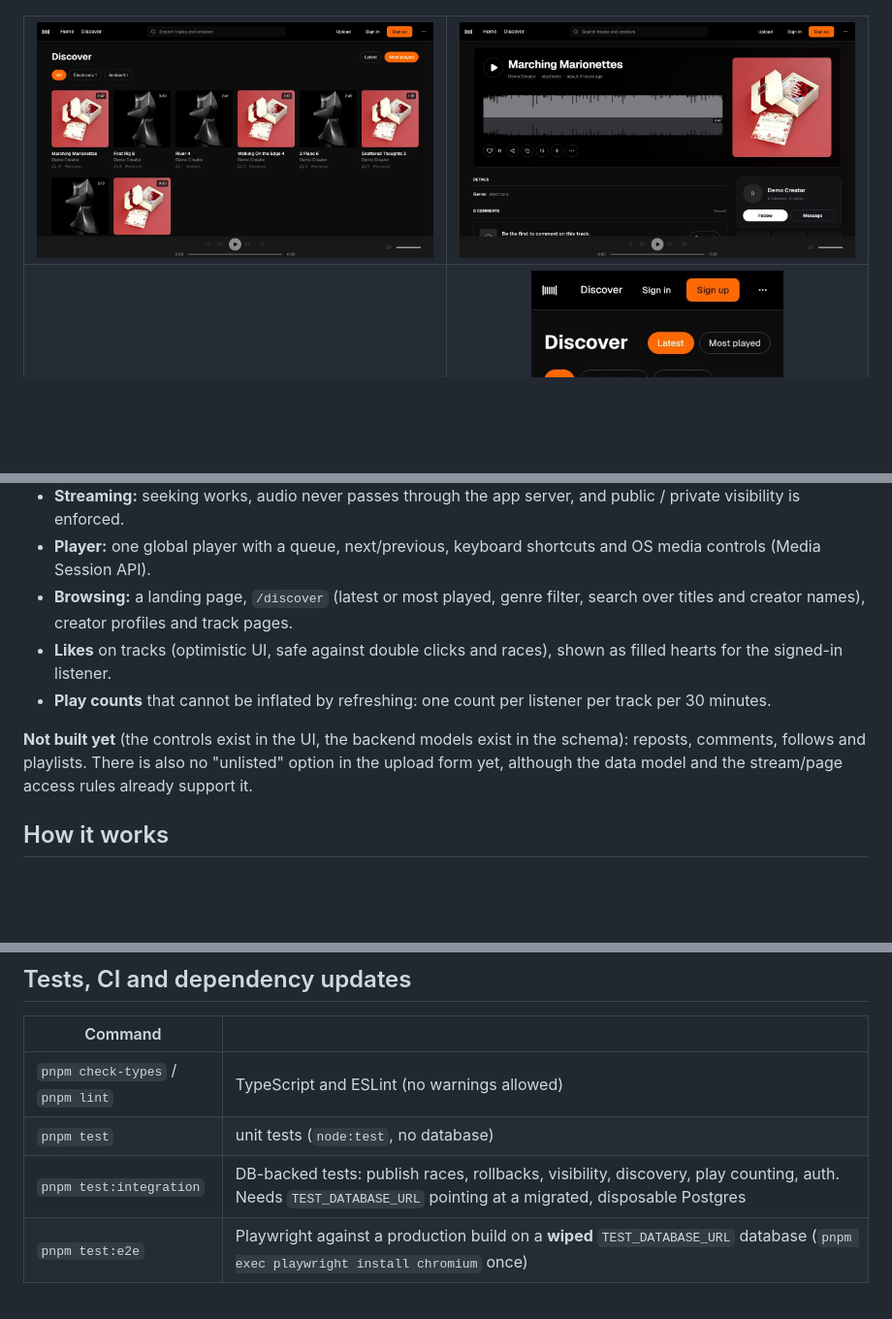
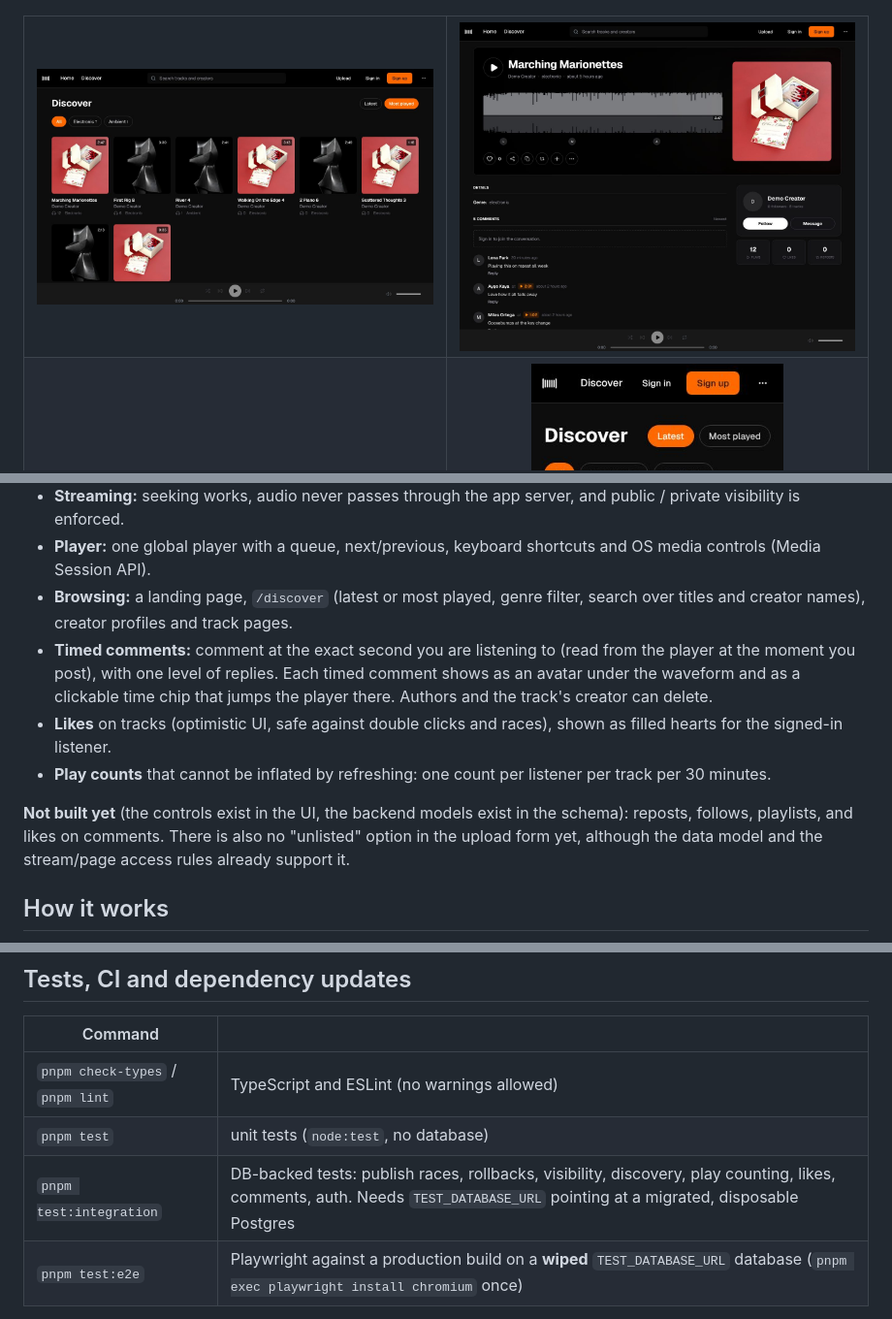
Before and after one commit to HyperGrapher/music-stream-app-2025, a Markdown page: README.md, 3 parts joined by grey strips. Shown at 97% size. Rendered like a GitHub page; pictures changed too: docs/screenshots/track.jpg; blank space fills up the shorter version.

```diff
--- a/README.md
+++ b/README.md
@@ -27,10 +27,11 @@ One Next.js app on **Vercel**, **Neon** Postgres and **Cloudflare R2**.
 - **Streaming:** seeking works, audio never passes through the app server, and public / private visibility is enforced.
 - **Player:** one global player with a queue, next/previous, keyboard shortcuts and OS media controls (Media Session API).
 - **Browsing:** a landing page, `/discover` (latest or most played, genre filter, search over titles and creator names), creator profiles and track pages.
+- **Timed comments:** comment at the exact second you are listening to (read from the player at the moment you post), with one level of replies. Each timed comment shows as an avatar under the waveform and as a clickable time chip that jumps the player there. Authors and the track's creator can delete.
 - **Likes** on tracks (optimistic UI, safe against double clicks and races), shown as filled hearts for the signed-in listener.
 - **Play counts** that cannot be inflated by refreshing: one count per listener per track per 30 minutes.
 
-**Not built yet** (the controls exist in the UI, the backend models exist in the schema): reposts, comments, follows and playlists. There is also no "unlisted" option in the upload form yet, although the data model and the stream/page access rules already support it.
+**Not built yet** (the controls exist in the UI, the backend models exist in the schema): reposts, follows, playlists, and likes on comments. There is also no "unlisted" option in the upload form yet, although the data model and the stream/page access rules already support it.
 
 ## How it works
 
@@ -148,7 +150,7 @@ The R2 bucket needs a **CORS rule** allowing `PUT` with the `Content-Type` heade
 | --- | --- |
 | `pnpm check-types` / `pnpm lint` | TypeScript and ESLint (no warnings allowed) |
 | `pnpm test` | unit tests (`node:test`, no database) |
-| `pnpm test:integration` | DB-backed tests: publish races, rollbacks, visibility, discovery, play counting, auth. Needs `TEST_DATABASE_URL` pointing at a migrated, disposable Postgres |
+| `pnpm test:integration` | DB-backed tests: publish races, rollbacks, visibility, discovery, play counting, likes, comments, auth. Needs `TEST_DATABASE_URL` pointing at a migrated, disposable Postgres |
 | `pnpm test:e2e` | Playwright against a production build on a **wiped** `TEST_DATABASE_URL` database (`pnpm exec playwright install chromium` once) |
 
 The opt-in `tests/e2e/upload-playback.e2e.spec.ts` runs the whole creator journey against real R2: upload, in-browser analysis, publish, play (`E2E_R2=1 E2E_PORT=3000 pnpm test:e2e`).
```
Also changed, not shown: other parts of README.md (+1 -0 lines), docs/REFACTOR.md (+10 -2 lines), 11 other files.
